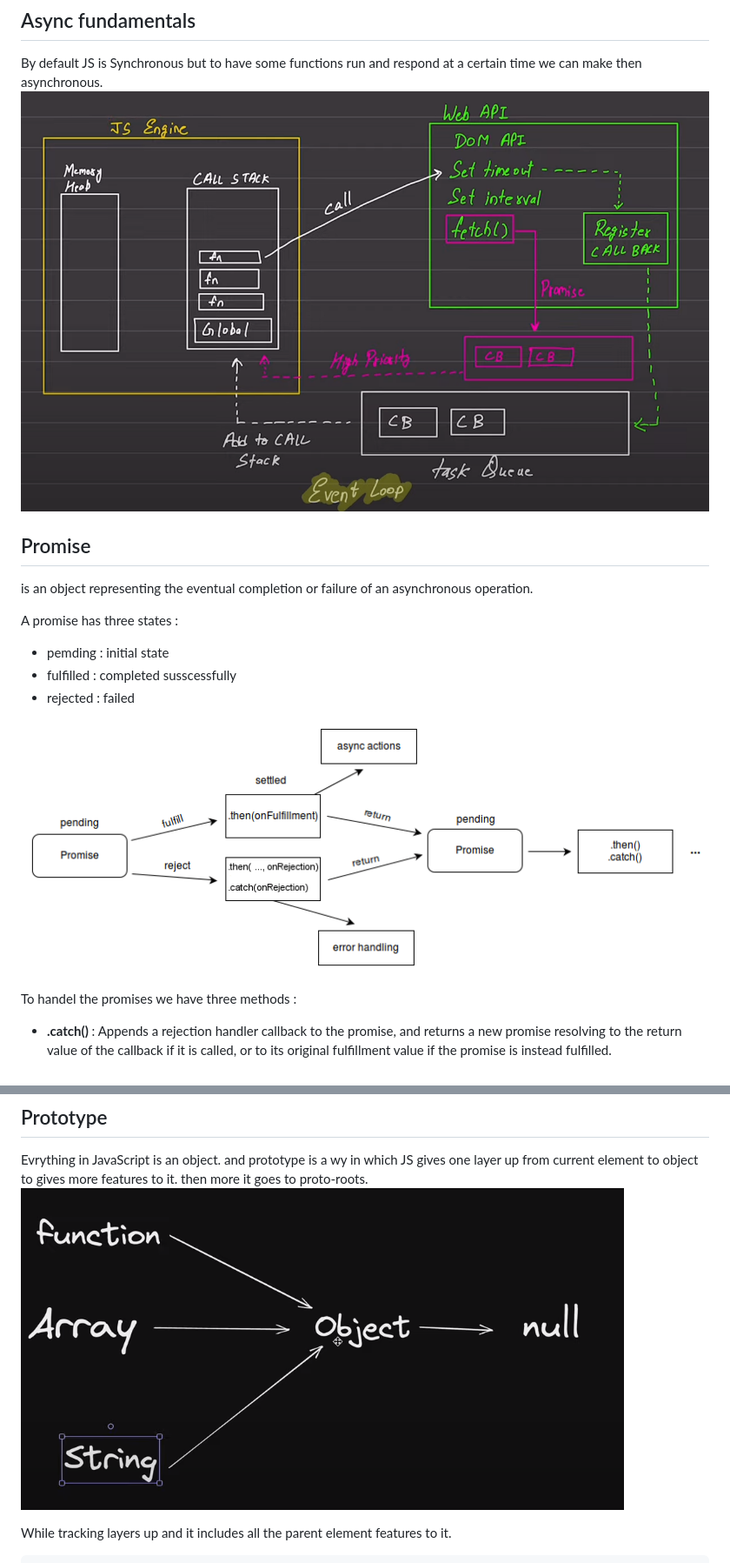
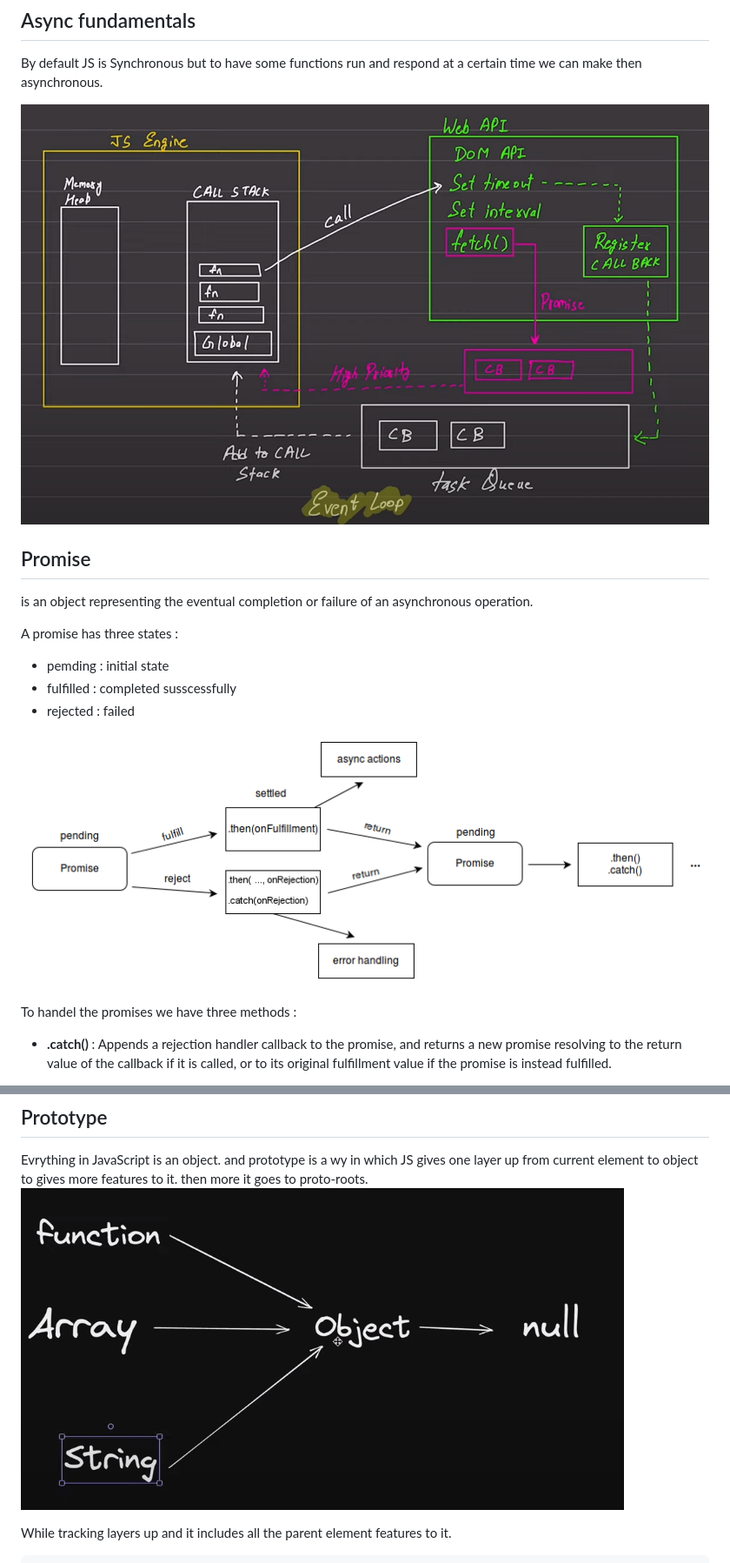
Before and after one commit to syash7202/Javascript, a Markdown page: readme.md, 2 parts joined by grey strips. Shown: that part at 87% size. Drawn GitHub-style; pictures changed too: async.png (added), promises.png (added), prototype.png (added).

```diff
--- a/readme.md
+++ b/readme.md
@@ -455,7 +455,8 @@ And to stop propagation stopProgation() is used.
 ## Async fundamentals
 
 By default JS is Synchronous but to have some functions run and respond at a certain time we can make then asynchronous.
-![Async ](image.png)
+
+![Alt text](async.png)
 
 ## Promise
 
@@ -467,7 +468,7 @@ A promise has three states :
 - fulfilled : completed susscessfully
 - rejected : failed
 
-![Promise](image-1.png)
+![Alt text](promises.png)
 
 To handel the promises we have three methods :
 
@@ -554,7 +555,7 @@ When `new` keyword is used :
 ## Prototype
 
 Evrything in JavaScript is an object. and prototype is a wy in which JS gives one layer up from current element to object to gives more features to it. then more it goes to proto-roots.
-![PRototype](image-2.png)
+![Alt text](prototype.png)
 
 While tracking layers up and it includes all the parent element features to it.
 
```
Also changed, not shown: other parts of readme.md (+67 -4 lines).
